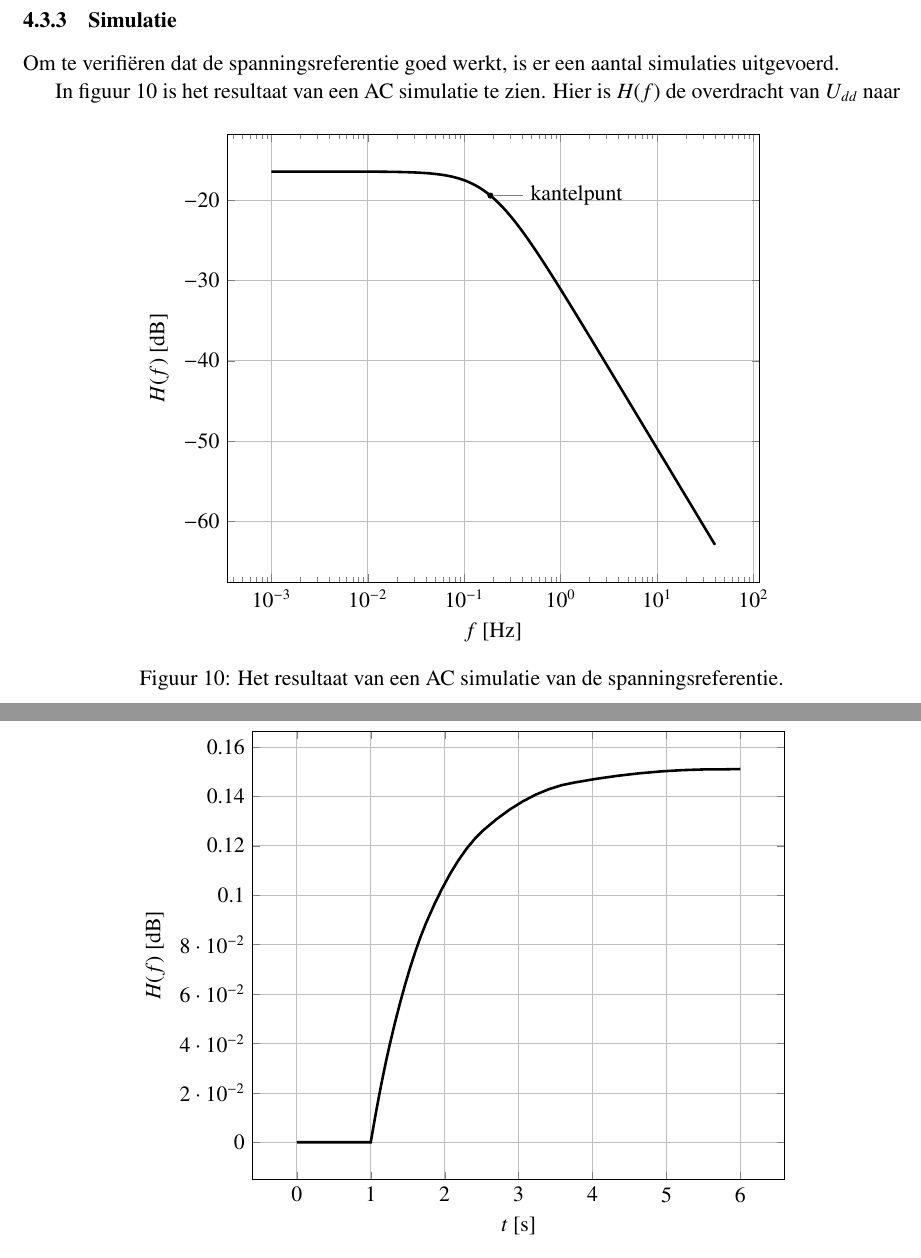
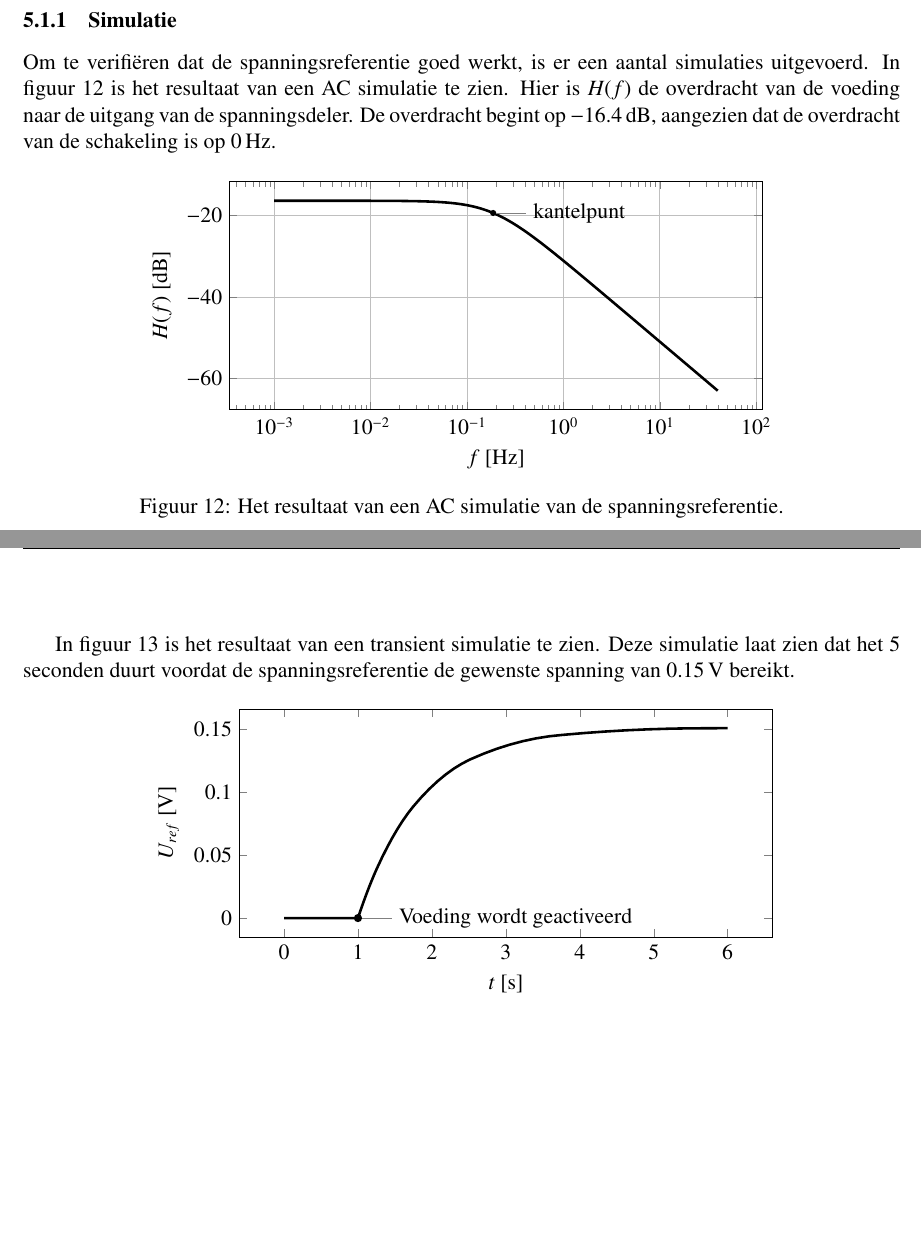
Before and after one commit to IUEngineering/sensorModules, a LaTeX document (doc/report/report.tex, which reads doc/report/plots/referenceSimFreq.tex, doc/report/plots/referenceSimTrans.tex, doc/report/sections/divider.tex): two parts of pages 15 and 16 of 39 before the commit and two parts of pages 21 and 22 of 38 after it, joined at a grey line, cut so that both start at the same text, the shorter picture padded with empty space. Compiled offline with pdfLaTeX.

Commit message:
Say something about the simulations

```diff
--- a/doc/report/plots/referenceSimFreq.tex
+++ b/doc/report/plots/referenceSimFreq.tex
@@ -7,7 +7,8 @@
         xmode=log,
         xlabel={$f$ [\unit{\hertz}]},
         ylabel={$H(f)$ [\unit{\decibel}]},
-        grid=major
+        grid=major,
+        height=6cm
     ]
         \addplot [
             mark=none,
--- a/doc/report/plots/referenceSimTrans.tex
+++ b/doc/report/plots/referenceSimTrans.tex
@@ -1,13 +1,22 @@
 \begin{tikzpicture}
+    \tikzset{
+        small dot/.style={fill=black,circle,scale=0.4},
+    }
 
     \begin{axis}[
         xlabel={$t$ [\unit{\second}]},
-        ylabel={$H(f)$ [\unit{\decibel}]},
-        grid=major
+        ylabel={$U_{ref}$ [\unit{\volt}]},
+        ytick       ={0,0.05,0.1,0.15},
+        yticklabels ={0,0.05,0.1,0.15},
+        % grid=major,
+        height=6cm,
     ]
-    \addplot [
-        mark=none,
-        line width=0.5mm
-    ] table[x=time,y=out] {sim/referenceSimTrans.dat};
+        \addplot [
+            mark=none,
+            line width=0.5mm
+        ] table[x=time,y=out] {sim/referenceSimTrans.dat};
+        \node [small dot,pin=0:{Voeding wordt geactiveerd}] at (1,0) {};
     \end{axis}
+
+
 \end{tikzpicture}
--- a/doc/report/sections/divider.tex
+++ b/doc/report/sections/divider.tex
@@ -63,15 +63,3 @@ Aangezien de inverse tangens $\frac{\pi}{2}$ nadert, komt dit limiet uit op \cre
     \tagaddtext{[\si{\volt\squared}]}
 \end{equation}
 Omdat een oneindige bandbreedte gebruikt is om op \cref{eq:dividerNoise} te komen, berekend deze de ruis in het ergste geval. De weerstandswaardes van $R_1$ en $R_2$ zijn hierbij irrelevant. Hierdoor is ruis geen bepalende factor meer tijdens het kiezen van de weerstandswaardes van de spanningsdeler, en kunnen deze volledig gebaseerd worden op vermogensverbruik. Volgens \cref{eq:dividerPowerSimple} is het vermogen omgekeerd evenredig met de som van de weerstandswaardes. Daarbij zit de uitgang van de spanningsdeler direct verbonden met de ingang van een nullor. Er hoeft dus geen rekening gehouden te worden met de uitgangsimpedantie van de spanningsbron. Hierdoor is het voor het vermogensverbruik voordelig om de weerstandswaardes zo hoog mogelijk te kiezen.
-
-\subsubsection{Simulatie}
-
-Om te verifiëren dat de spanningsreferentie goed werkt, is er een aantal simulaties uitgevoerd.
-
-In \cref{fig:referenceSimFreq} is het resultaat van een AC simulatie te zien. Hier is $H(f)$ de overdracht van $U_{dd}$ naar
-
-\begin{figure}[!htbp]
-    \centering
-    \pgfplotsset{width=0.7\textwidth}
-    \input{plots/referenceSimFreq.tex}
-    \caption{Het resultaat van een AC simulatie van de spanningsreferentie.}
--- a/doc/report/sections/realisatie.tex
+++ b/doc/report/sections/realisatie.tex
@@ -23,3 +23,17 @@ Deze gekozen waardes en de resulterende eigenschappen zijn te vinden in \cref{ta
     \caption{De gekozen waardes van de spanningsdeler, met het resulterende vermogensverbruik en de ruiseigenschappen.}
     \label{tab:divider}
 \end{table}
+
+\subsubsection{Simulatie}
+Om te verifiëren dat de spanningsreferentie goed werkt, is er een aantal simulaties uitgevoerd.
+In \cref{fig:referenceSimFreq} is het resultaat van een AC simulatie te zien. Hier is $H(f)$ de overdracht van de voeding naar de uitgang van de spanningsdeler. De overdracht begint op \qty{-16.4}{\decibel}, aangezien dat de overdracht van de schakeling is op \qty{0}{\hertz}.
+
+\begin{figure}[!htbp]
+    \centering
+    \pgfplotsset{width=0.7\textwidth}
+    \input{plots/referenceSimFreq.tex}
+    \caption{Het resultaat van een AC simulatie van de spanningsreferentie.}
+    \label{fig:referenceSimFreq}
+\end{figure}
+
+In \cref{fig:referenceSimTrans} is het resultaat van een transient simulatie te zien. Deze simulatie laat zien dat het 5 seconden duurt voordat de spanningsreferentie de gewenste spanning van \qty{0.15}{\volt} bereikt.
@@ -25,0 +45,3 @@ Deze gekozen waardes en de resulterende eigenschappen zijn te vinden in \cref{ta
+    \label{fig:referenceSimTrans}
+    % \label{fig:referenceSimCis}
+\end{figure}
```
Also changed, not shown: doc/report/plots/referenceSimNoise.tex (+2 -1 lines), doc/report/sections/divider.tex (22 more changed lines), doc/report/sections/realisatie.tex (15 more changed lines). Lines whose indentation alone changed are shown as unchanged.
